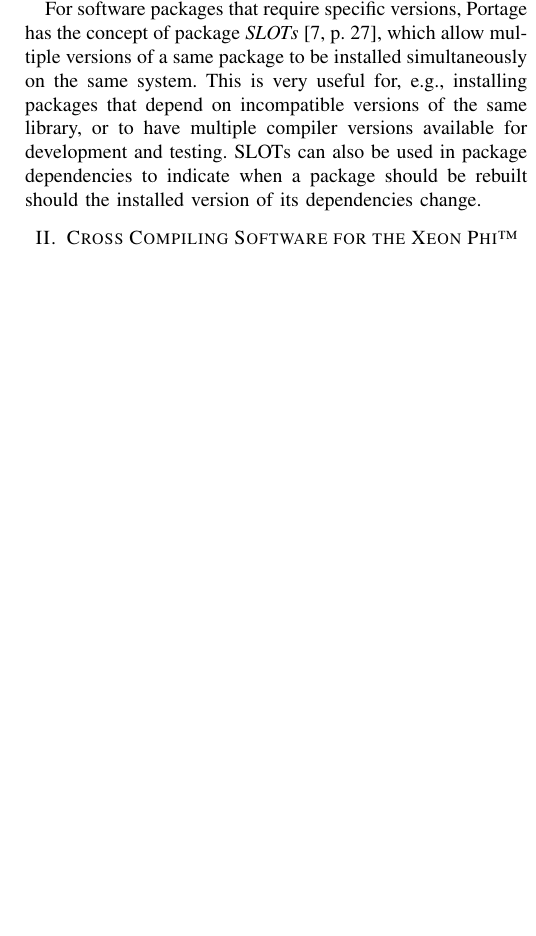
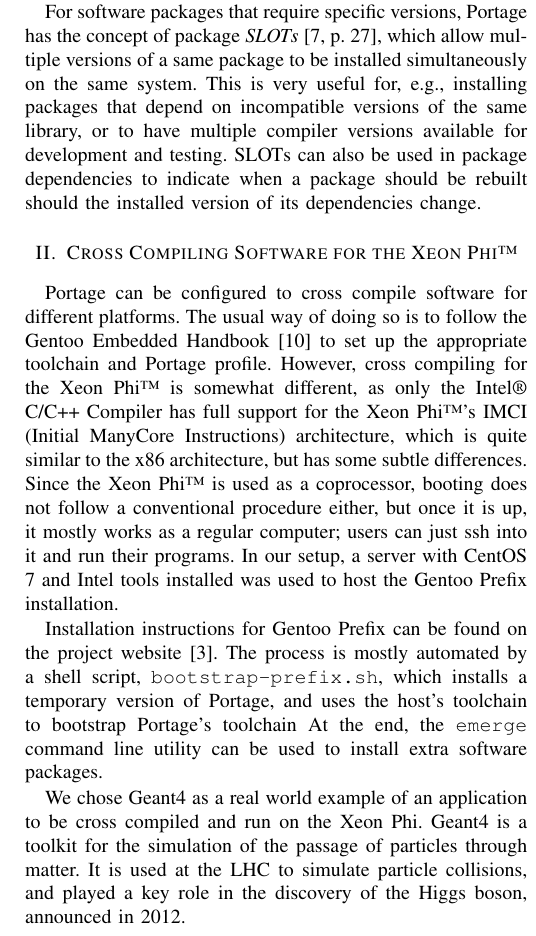
Before and after one commit to heroxbd/hust, a LaTeX paper (portage.tex): part of one column of page 2 of 3 before the commit and part of one column of page 2 of 4 after it, cut so that both start at the same text, the shorter picture padded with empty space. Compiled offline with pdfLaTeX.

Commit message:
Add initial text for cross compiling example

```diff
--- a/portage.tex
+++ b/portage.tex
@@ -151,6 +151,32 @@
 % TODO: keywords, stable/unstable/masked, patching, profiles.
 
 \section{Cross Compiling Software for the Xeon Phi™}
+
+Portage can be configured to cross compile software for different
+platforms. The usual way of doing so is to follow the Gentoo Embedded
+Handbook \cite{gentoo:embedded} to set up the appropriate toolchain and
+Portage profile. However, cross compiling for the Xeon Phi™ is somewhat
+different, as only the Intel® C/C++ Compiler has full support for the
+Xeon Phi™'s IMCI (Initial ManyCore Instructions) architecture, which is
+quite similar to the x86 architecture, but has some subtle differences.
+Since the Xeon Phi™ is used as a coprocessor, booting does not follow a
+conventional procedure either, but once it is up, it mostly works as a
+regular computer; users can just ssh into it and run their programs. In
+our setup, a server with CentOS 7 and Intel tools installed was used to
+host the Gentoo Prefix installation.
+
+Installation instructions for Gentoo Prefix can be found on the project
+website \cite{gentoo:prefix}. The process is mostly automated by a shell
+script, \texttt{bootstrap-prefix.sh}, which installs a temporary version
+of Portage, and uses the host's toolchain to bootstrap Portage's toolchain
+At the end, the \texttt{emerge} command line utility can be used to
+install extra software packages.
+
+We chose Geant4 as a real world example of an application to be cross
+compiled and run on the Xeon Phi. Geant4 is a toolkit for the simulation
+of the passage of particles through matter. It is used at the LHC to
+simulate particle collisions, and played a key role in the discovery of
+the Higgs boson, announced in 2012.
 
 \section{Gentoo Prefix on an HPC environment}
 As Gentoo Prefix runs on all the GNU/Linux Distributions, it supports
```
